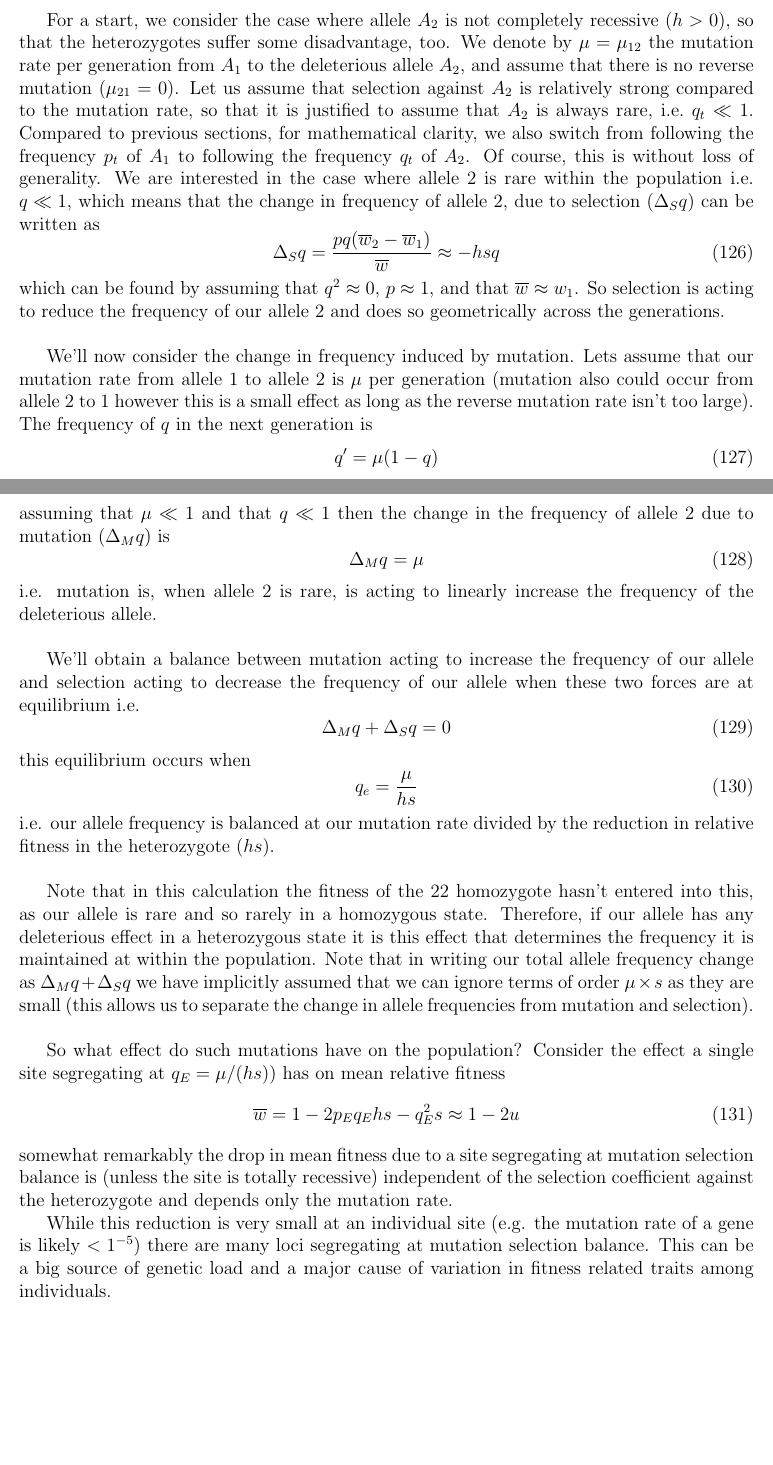
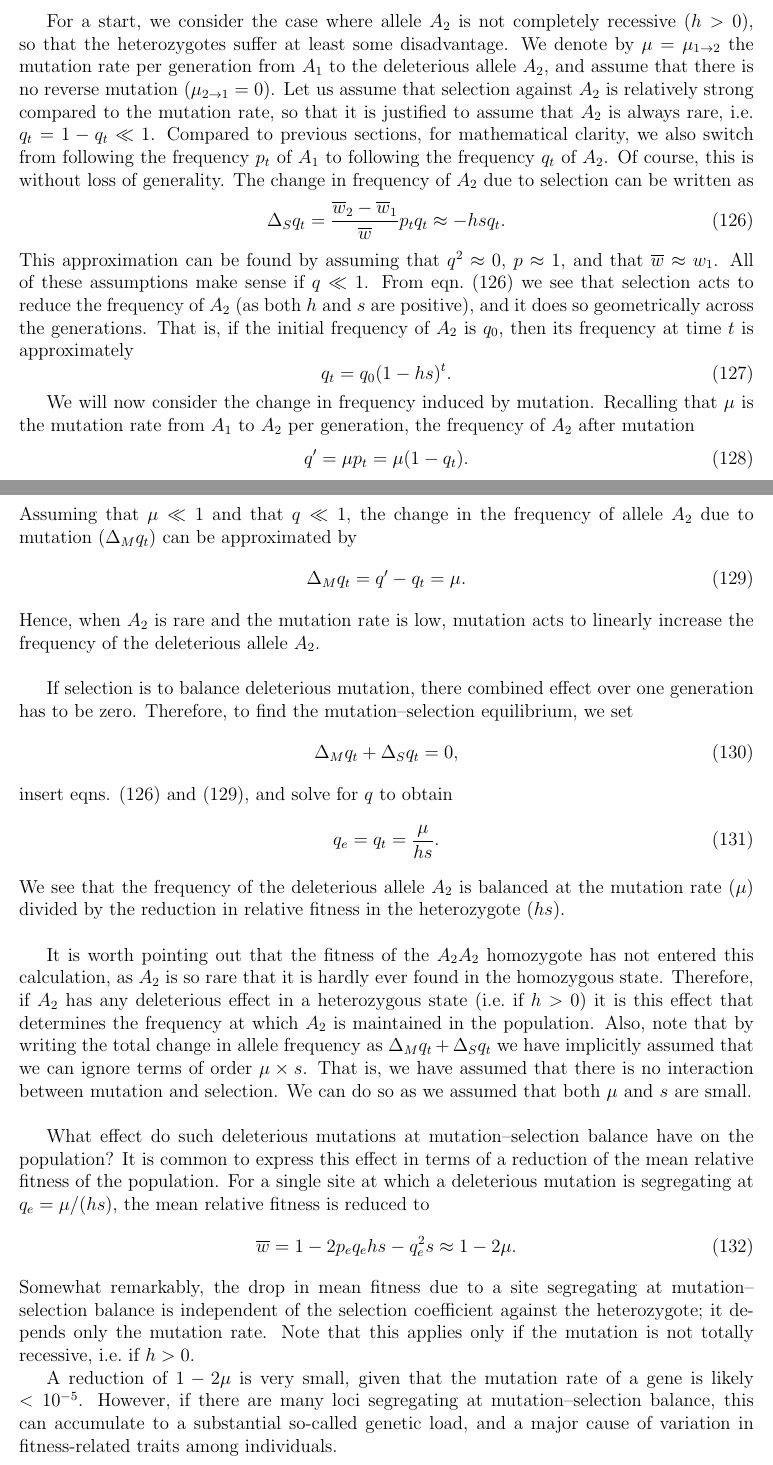
Before and after one commit to cooplab/popgen-notes, a LaTeX document (popgen_notes.tex): two parts of pages 43 and 44 of 64, joined at a grey line, cut so that both start at the same text, the shorter picture padded with empty space. Compiled offline with pdfLaTeX.

Commit message:
Finished updating section on mutation--selection balance.

```diff
--- a/popgen_notes.tex
+++ b/popgen_notes.tex
@@ -1977,73 +1977,75 @@ mutation \sa{and selection. A case of particular interest is when mutation intro
 \begin{tabular}{lccc}
 genotype & $A_1A_1$ & $A_1A_2$ & $A_2A_2$ \\
 absolute fitness & $W_{11}$ & $ \geq W_{12} \geq$ & $W_{22}$ \\
-relative fitness  (specific) & $1$ & $1-sh$ & $1-s$. \\
+relative fitness & $w_{11}=1$ & $w_{12}=1-sh$ & $w_{22}=1-s$. \\
 \end{tabular}\\
 \end{center}
 
 \sa{For a start, we consider the case where allele $A_2$ is not
-completely recessive ($h>0$), so that the heterozygotes suffer some disadvantage, too. We denote by $\mu = \mu_{12}$ the  mutation rate per generation from $A_1$ to the deleterious allele $A_2$, and assume that there is no reverse mutation ($\mu_{21} = 0$).  Let us assume that selection against $A_2$ is relatively strong compared to the mutation rate, so that it is justified to assume that $A_2$ is always rare, i.e.\ $q_t \ll 1$. Compared to previous sections, for mathematical clarity, we also switch from following the frequency $p_t$ of $A_1$ to following the frequency $q_t$ of $A_2$. Of course, this is without loss of generality.} We are interested in the case where  allele $2$ is rare within
-the population i.e. $q \ll 1$, which means that the change in
-frequency of allele $2$, due to selection ($\Delta_S q$) can be written as
-\begin{equation}
-\Delta_S q = \frac{pq(\wbar_2 - \wbar_1)}{\wbar}  \approx  -hs q
-\end{equation}
-which can be found by assuming that $q^2 \approx 0$, $p \approx 1$,
-and that $\wbar \approx w_1$. So selection is acting to reduce the
-frequency of our allele $2$ and does so geometrically across the
-generations. \\
-
-We'll now consider the change in frequency induced by mutation. Lets
-assume that our mutation rate from allele $1$ to allele $2$ is $\mu$
-per generation (mutation also could occur from allele $2$ to $1$
-however this is a small effect as long as the reverse mutation rate
-isn't too large). The frequency of $q$ in the next generation is
-\begin{equation}
-q^{\prime} =  \mu(1-q)
-\end{equation}
-assuming that $\mu \ll 1$ and that $q \ll 1$ then the change in the
-frequency of allele $2$ due to mutation ($\Delta_M q$) is
-\begin{equation}
-\Delta_M q = \mu
-\end{equation}
-i.e. mutation is, when allele $2$ is rare, is acting to linearly
-increase the frequency of the deleterious allele.\\
-
-We'll obtain a balance between mutation acting to increase the
-frequency of our allele and selection acting to decrease the frequency
-of our allele when these two forces are at equilibrium i.e.
-\begin{equation}
-\Delta_M q + \Delta_S q = 0
-\end{equation}
-this equilibrium occurs when
-\begin{equation}
-q_e = \frac{\mu}{hs} \label{eqn:mut_sel_bal}
-\end{equation}
-i.e. our allele frequency is balanced at our mutation rate divided by
-the reduction in relative fitness in the heterozygote ($hs$).\\
-
-Note that in this calculation the fitness of the $22$ homozygote
-hasn't entered into this, as our allele is rare and so rarely in a
-homozygous state. Therefore, if our allele has any deleterious effect
-in a heterozygous state it is this effect that determines the
-frequency it is maintained at within the population. Note that in
-writing our total allele frequency change as $\Delta_M q + \Delta_S q
+completely recessive ($h>0$), so that the heterozygotes suffer at least some disadvantage. We denote by $\mu = \mu_{1\rightarrow2}$ the  mutation rate per generation from $A_1$ to the deleterious allele $A_2$, and assume that there is no reverse mutation ($\mu_{2\rightarrow1} = 0$).  Let us assume that selection against $A_2$ is relatively strong compared to the mutation rate, so that it is justified to assume that $A_2$ is always rare, i.e.\ $q_t = 1-q_t \ll 1$. Compared to previous sections, for mathematical clarity, we also switch from following the frequency $p_t$ of $A_1$ to following the frequency $q_t$ of $A_2$. Of course, this is without loss of generality. The change in frequency of $A_2$ due to selection can be written as}
+\begin{equation}
+	\Delta_S q_t = \frac{\wbar_2 - \wbar_1}{\wbar} p_t q_t  \approx  -hs q_t.
+	\label{eq:dirSelApprox}
+\end{equation}
+This approximation can be found by assuming that $q^2 \approx 0$, $p \approx 1$,
+and that $\wbar \approx w_1$. \sa{All of these assumptions make sense if $q \ll 1$. From eqn.\ \eqref{eq:dirSelApprox} we see that selection acts to reduce the frequency of $A_2$ (as both $h$ and $s$ are positive), and it does so geometrically across the
+generations. That is, if the initial frequency of $A_2$ is $q_0$, then its frequency at time $t$ is approximately
+\begin{equation}
+	q_t = q_0 (1 - hs)^t.
+	\label{eq:dirSelExplApprox}
+\end{equation}
+
+We will now consider the change in frequency induced by mutation. Recalling that $\mu$ is
+the mutation rate from $A_1$ to $A_2$ per generation, the frequency of $A_2$ after mutation
+\begin{equation}
+	q^{\prime} =  \mu p_t = \mu(1 - q_t).
+\end{equation}
+Assuming that $\mu \ll 1$ and that $q \ll 1$, the change in the
+frequency of allele $A_2$ due to mutation ($\Delta_M q_t$) can be approximated by
+\begin{equation}
+	\Delta_M q_t = q^{\prime} - q_t =  \mu.
+	\label{eq:mutApprox}
+\end{equation}
+Hence, when $A_2$ is rare and the mutation rate is low, mutation acts to linearly increase the frequency of the deleterious allele $A_2$.\\
+
+If selection is to balance deleterious mutation, there combined effect over one generation has to be zero. Therefore, to find the mutation--selection equilibrium, we set
+\begin{equation}
+	\Delta_M q_t + \Delta_S q_t = 0,
+\end{equation}
+insert eqns. \eqref{eq:dirSelApprox} and \eqref{eq:mutApprox}, and solve for $q$ to obtain
+\begin{equation}
+	q_e = q_t = \frac{\mu}{hs}.
+	\label{eqn:mut_sel_bal}
+\end{equation}
+We see that the frequency of the deleterious allele $A_2$ is balanced at the mutation rate ($\mu$) divided by
+the reduction in relative fitness in the heterozygote ($hs$).}\\
+
+\sa{It is worth pointing out that the fitness of the $A_2A_2$ homozygote
+has not entered this calculation, as $A_2$ is so rare that it is hardly ever found in the
+homozygous state. Therefore, if $A_2$ has any deleterious effect
+in a heterozygous state (i.e.\ if $h>0$) it is this effect that determines the
+frequency at which $A_2$ is maintained in the population. Also, note that by
+writing the total change in allele frequency as $\Delta_M q_t + \Delta_S q_t
 $ we have implicitly assumed that we can ignore terms of order $\mu
-\times s$ as they are small (this allows us to separate the change in
-allele frequencies from mutation and selection).\\
-
-
-So what effect do such mutations have on the population? Consider the
-effect a single site segregating at $q_E = \mu/(hs)$) has on mean relative fitness
-\begin{equation}
-\wbar = 1- 2p_Eq_Ehs-q_E^2s \approx 1-2u
-\end{equation}
-somewhat remarkably the drop in mean fitness due to a site segregating
-at mutation selection balance is (unless the site is totally
-recessive) independent of the selection coefficient against the
-heterozygote and depends only the mutation rate.
-
-While this reduction is very small at an individual site (e.g. the
-mutation rate of a gene is likely $<1^{-5}$) there are many loci
-segregating at mutation selection balance. This can be a big source of
-genetic load and a major cause of variation in fitness related traits among individuals.
+\times s$. That is, we have assumed that there is no interaction between mutation and selection. We can do so as we assumed that both $\mu$ and $s$ are small.\\
+
+
+What effect do such deleterious mutations at mutation--selection balance have on the population? It is common to express this effect in terms of a reduction of the mean relative fitness of the population. For a single site at which a deleterious mutation is segregating at $q_e = \mu/(hs)$, the mean relative fitness is reduced to
+\begin{equation}
+	\wbar = 1- 2p_e q_e hs - q_e^2s \approx 1-2\mu.
+\end{equation}
+Somewhat remarkably, the drop in mean fitness due to a site segregating
+at mutation--selection balance is independent of the selection coefficient against the
+heterozygote; it depends only the mutation rate. Note that this applies only if the mutation is not totally recessive, i.e.\ if $h > 0$.
+
+A reduction of $1 - 2\mu$ is very small, given that the
+mutation rate of a gene is likely $<10^{-5}$. However, if there are many loci
+segregating at mutation--selection balance, this can accumulate to a substantial so-called
+genetic load, and a major cause of variation in fitness-related traits among individuals.
+
+As an aside, if an allele was truly recessive (although few likely are), we have $h=0$, and
+so eqn.\ \eqref{eqn:mut_sel_bal} is not valid. However, we can make an argument similar to the one above to show
+that, for truly recessive alleles,
+\begin{equation}
+	q_e = \sqrt{\frac{\mu}{s}}.
+\end{equation}
```
Also changed, not shown: popgen_notes.pdf, popgen_notes.tex (44 more changed lines).
